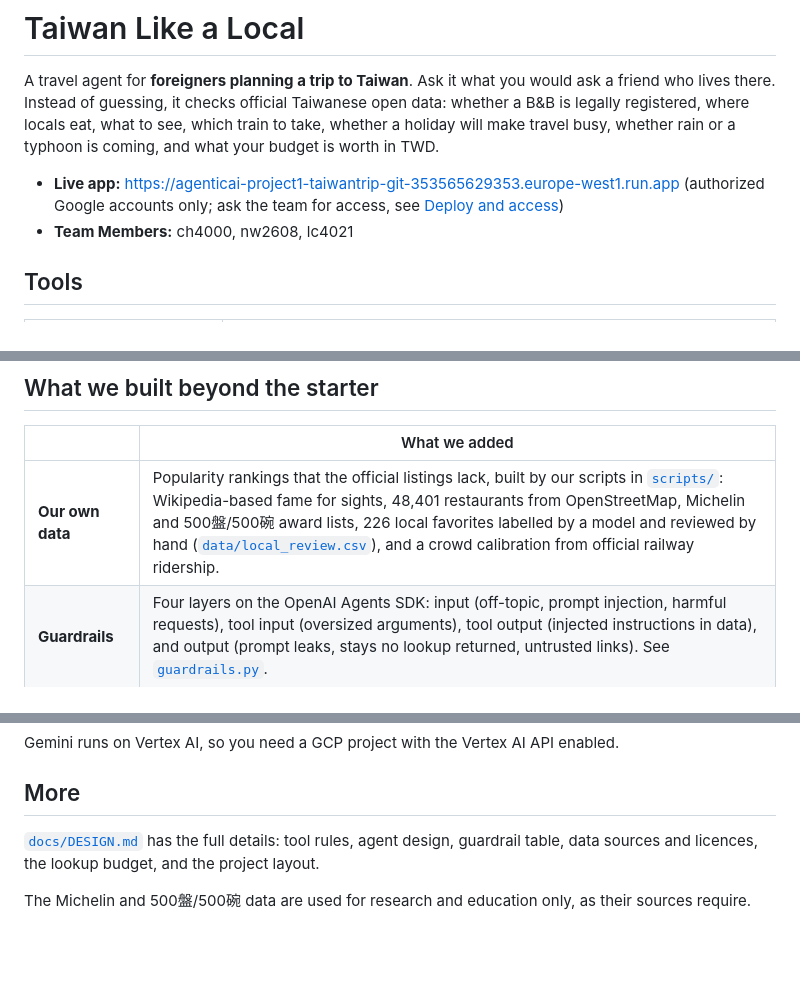
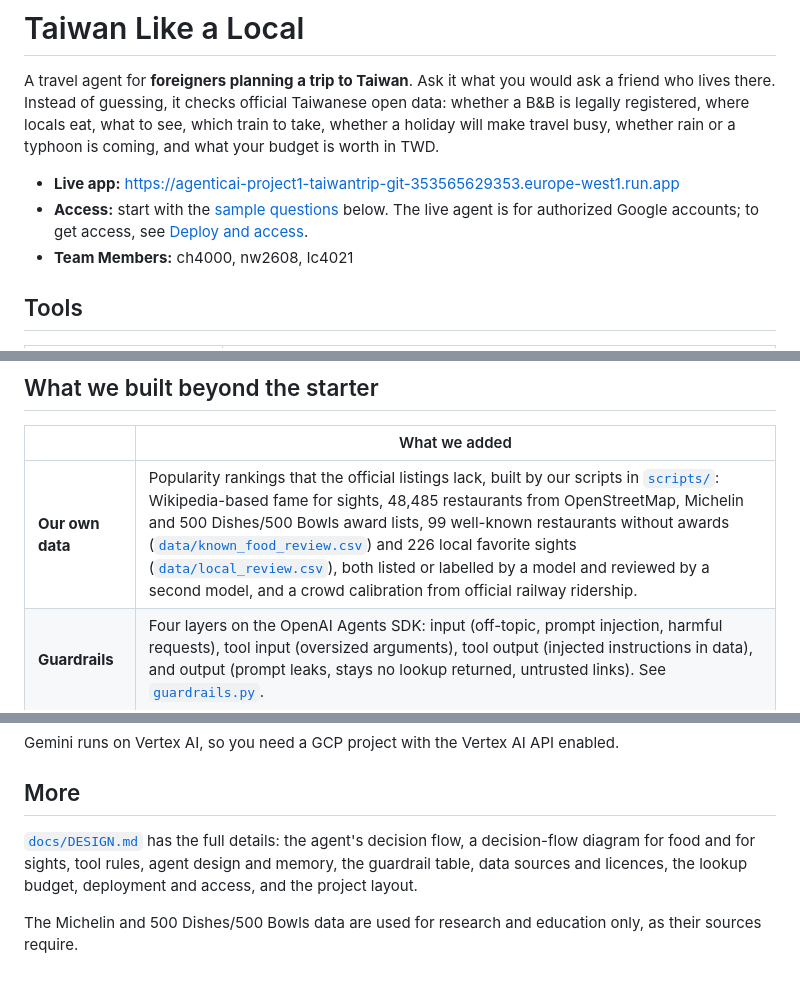
Before and after one commit to Joshuahuang55/AgenticAI_project1_TaiwanTrip, a Markdown page: README.md, 3 parts joined by grey strips. Rendered like a GitHub page; blank space fills up the shorter version.

Commit message:
Correct the README's data facts and explain access to the live agent
The data row now gives 48,485 OpenStreetMap restaurants, adds the 99-restaurant well-known list, names the 500 Dishes and 500 Bowls lists in English, and says a second model, not a person, reviewed the model labels. An Access line points readers to the sample questions and explains that the live agent needs an authorized Google account. The More section lists what DESIGN.md now covers, including the decision-flow diagrams.

```diff
--- a/README.md
+++ b/README.md
@@ -5,7 +5,8 @@ lives there. Instead of guessing, it checks official Taiwanese open data: whethe
 registered, where locals eat, what to see, which train to take, whether a holiday will make travel
 busy, whether rain or a typhoon is coming, and what your budget is worth in TWD.
 
-- **Live app:** https://agenticai-project1-taiwantrip-git-353565629353.europe-west1.run.app (authorized Google accounts only; ask the team for access, see [Deploy and access](docs/DESIGN.md#deploy-and-access))
+- **Live app:** https://agenticai-project1-taiwantrip-git-353565629353.europe-west1.run.app
+- **Access:** start with the [sample questions](#how-to-use) below. The live agent is for authorized Google accounts; to get access, see [Deploy and access](docs/DESIGN.md#deploy-and-access).
 - **Team Members:** ch4000, nw2608, lc4021
 
 ## Tools
@@ -51,7 +52,7 @@ Each answer ends with a **Next:** suggestion you can type as a follow-up, such a
 
 | | What we added |
 |---|---|
-| **Our own data** | Popularity rankings that the official listings lack, built by our scripts in [`scripts/`](scripts/): Wikipedia-based fame for sights, 48,401 restaurants from OpenStreetMap, Michelin and 500盤/500碗 award lists, 226 local favorites labelled by a model and reviewed by hand ([`data/local_review.csv`](data/local_review.csv)), and a crowd calibration from official railway ridership. |
+| **Our own data** | Popularity rankings that the official listings lack, built by our scripts in [`scripts/`](scripts/): Wikipedia-based fame for sights, 48,485 restaurants from OpenStreetMap, Michelin and 500 Dishes/500 Bowls award lists, 99 well-known restaurants without awards ([`data/known_food_review.csv`](data/known_food_review.csv)) and 226 local favorite sights ([`data/local_review.csv`](data/local_review.csv)), both listed or labelled by a model and reviewed by a second model, and a crowd calibration from official railway ridership. |
 | **Guardrails** | Four layers on the OpenAI Agents SDK: input (off-topic, prompt injection, harmful requests), tool input (oversized arguments), tool output (injected instructions in data), and output (prompt leaks, stays no lookup returned, untrusted links). See [`guardrails.py`](guardrails.py). |
 | **Memory** | Beyond chat history, each session keeps the trip's city, dates, budget, diet and interests, each backed by a quote from the user, and the places already suggested, so follow-ups like "the second one" work. |
 | **Grounded answers** | Replies are structured: every recommended place and source must match a real lookup in the session, and only those places are pinned on the map. |
@@ -85,7 +86,8 @@ Gemini runs on Vertex AI, so you need a GCP project with the Vertex AI API enabl
 
 ## More
 
-[`docs/DESIGN.md`](docs/DESIGN.md) has the full details: tool rules, agent design, guardrail table,
-data sources and licences, the lookup budget, and the project layout.
+[`docs/DESIGN.md`](docs/DESIGN.md) has the full details: the agent's decision flow, a decision-flow diagram
+for food and for sights, tool rules, agent design and memory, the guardrail table, data sources and
+licences, the lookup budget, deployment and access, and the project layout.
 
-The Michelin and 500盤/500碗 data are used for research and education only, as their sources require.
+The Michelin and 500 Dishes/500 Bowls data are used for research and education only, as their sources require.
```
